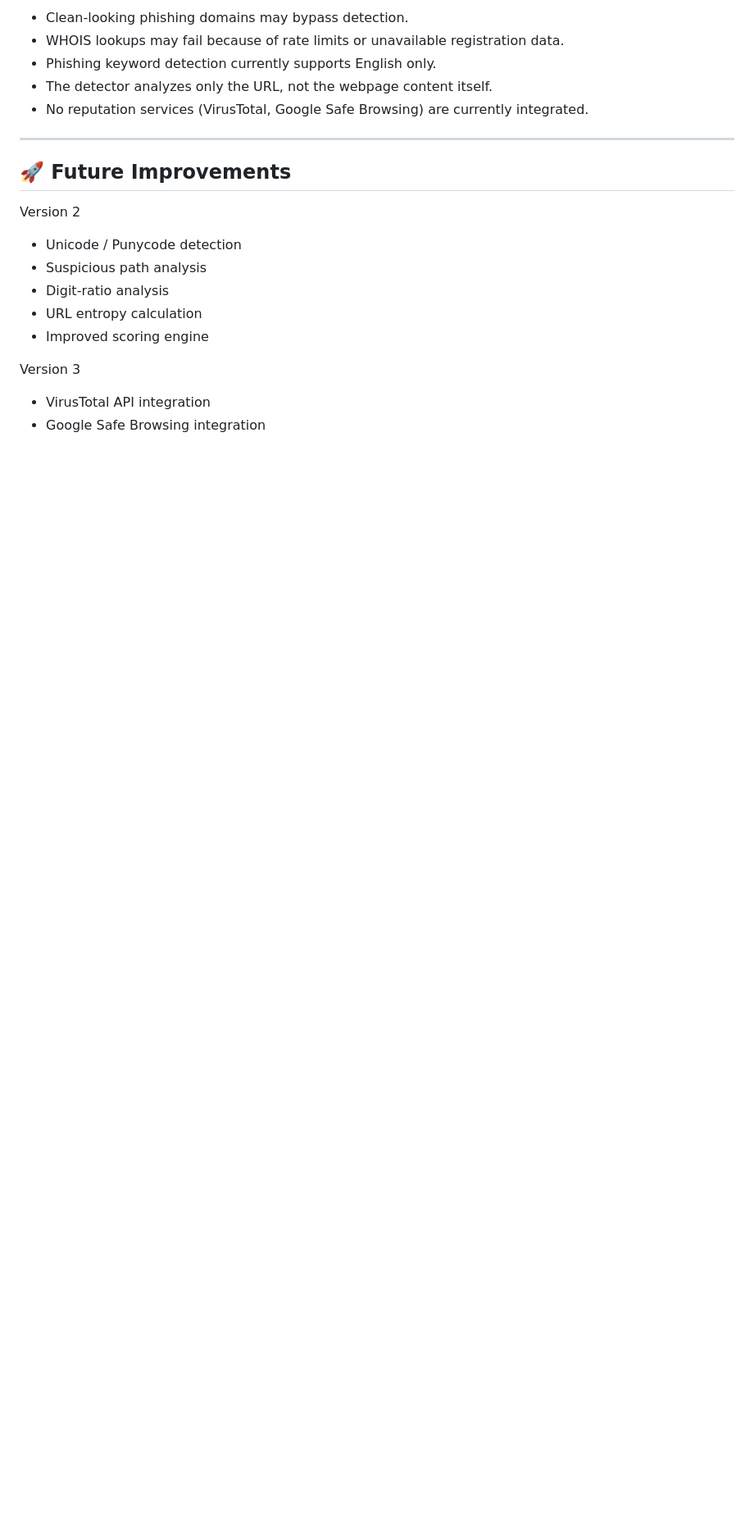
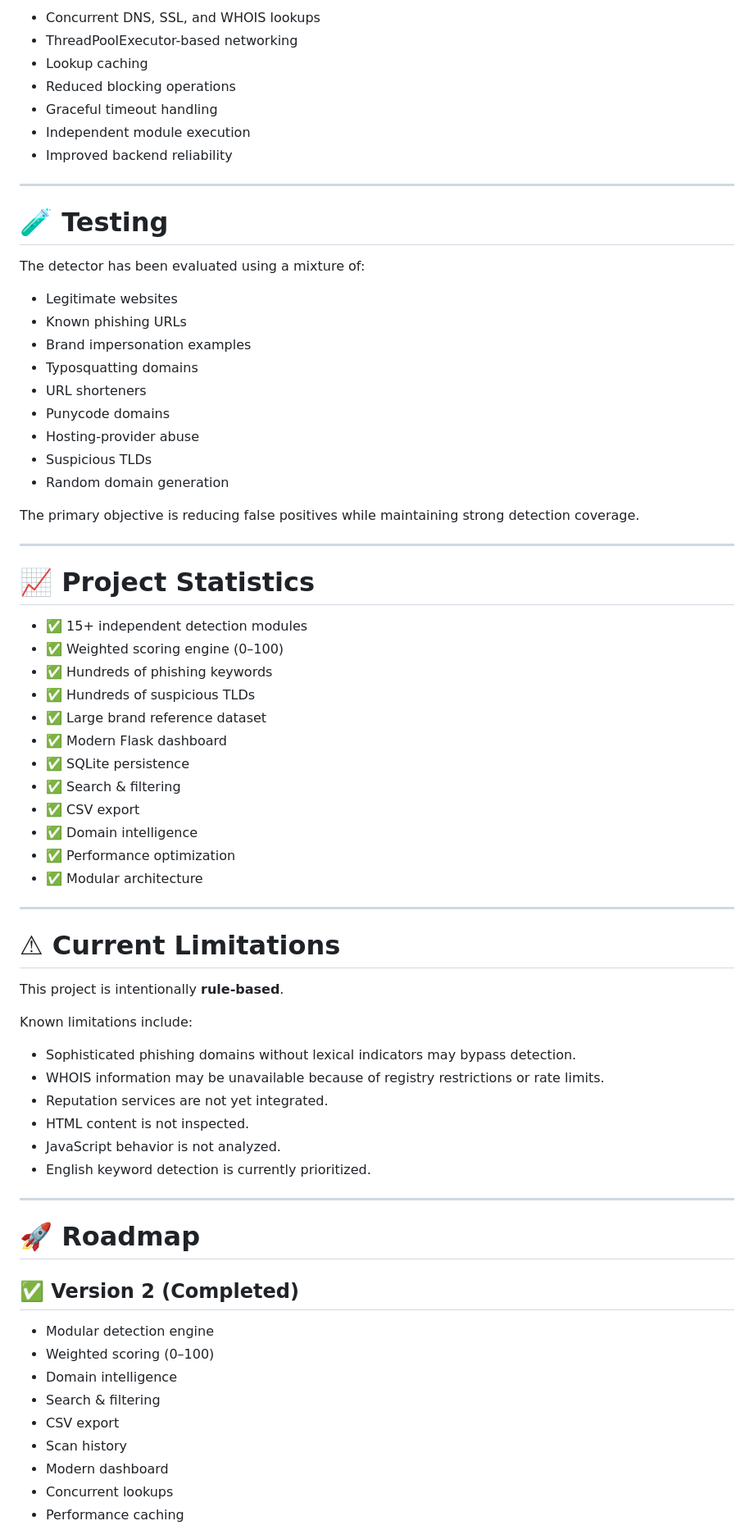
Before and after one commit to swaroop-pixel/phishing-url-detector, a Markdown page: README.md, the part around the change printed below. Shown: that part at 82% size. Rendered like a GitHub page; blank space fills up the shorter version.

```diff
--- a/README.md
+++ b/README.md
@@ -178,23 +269,75 @@ This project is intentionally rule-based and therefore has some limitations.
 
-- Clean-looking phishing domains may bypass detection.
-- WHOIS lookups may fail because of rate limits or unavailable registration data.
-- Phishing keyword detection currently supports English only.
-- The detector analyzes only the URL, not the webpage content itself.
-- No reputation services (VirusTotal, Google Safe Browsing) are currently integrated.
+- Concurrent DNS, SSL, and WHOIS lookups
+- ThreadPoolExecutor-based networking
+- Lookup caching
+- Reduced blocking operations
+- Graceful timeout handling
+- Independent module execution
+- Improved backend reliability
 
 ---
 
-## 🚀 Future Improvements
+# 🧪 Testing
 
-Version 2
+The detector has been evaluated using a mixture of:
 
-- Unicode / Punycode detection
-- Suspicious path analysis
-- Digit-ratio analysis
-- URL entropy calculation
-- Improved scoring engine
+- Legitimate websites
+- Known phishing URLs
+- Brand impersonation examples
+- Typosquatting domains
+- URL shorteners
+- Punycode domains
+- Hosting-provider abuse
+- Suspicious TLDs
+- Random domain generation
 
-Version 3
+The primary objective is reducing false positives while maintaining strong detection coverage.
 
-- VirusTotal API integration
-- Google Safe Browsing integration
+---
+
+# 📈 Project Statistics
+
+- ✅ 15+ independent detection modules
+- ✅ Weighted scoring engine (0–100)
+- ✅ Hundreds of phishing keywords
+- ✅ Hundreds of suspicious TLDs
+- ✅ Large brand reference dataset
+- ✅ Modern Flask dashboard
+- ✅ SQLite persistence
+- ✅ Search & filtering
+- ✅ CSV export
+- ✅ Domain intelligence
+- ✅ Performance optimization
+- ✅ Modular architecture
+
+---
+
+# ⚠ Current Limitations
+
+This project is intentionally **rule-based**.
+
+Known limitations include:
+
+- Sophisticated phishing domains without lexical indicators may bypass detection.
+- WHOIS information may be unavailable because of registry restrictions or rate limits.
+- Reputation services are not yet integrated.
+- HTML content is not inspected.
+- JavaScript behavior is not analyzed.
+- English keyword detection is currently prioritized.
+
+---
+
+# 🚀 Roadmap
+
+## ✅ Version 2 (Completed)
+
+- Modular detection engine
+- Weighted scoring (0–100)
+- Domain intelligence
+- Search & filtering
+- CSV export
+- Scan history
+- Modern dashboard
+- Concurrent lookups
+- Performance caching
+
```
Also changed, not shown: other parts of README.md (+206 -88 lines), screenshots/dashboard.png (added), screenshots/history.png (added), screenshots/threat-analysis.png (added), 1 other file.
